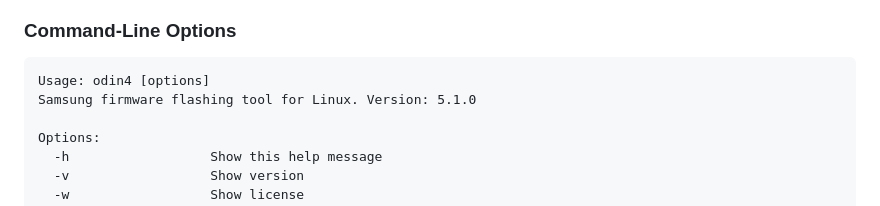
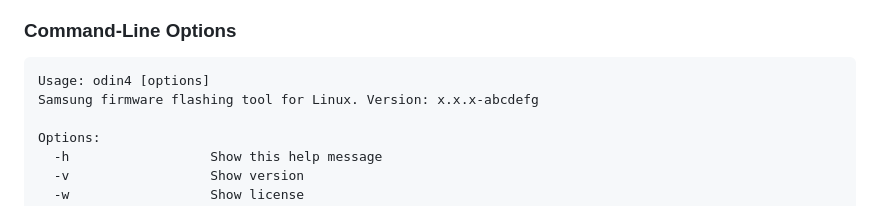
Before and after one commit to Llucs/odin4, a Markdown page: README.md, the part around the change. Rendered like a GitHub page.

Commit message:
Add sample version to the odin4 response example

````diff
--- a/README.md
+++ b/README.md
@@ -137,7 +137,7 @@ The `odin4` tool is operated via the command line. Here are the available option
 
 ```
 Usage: odin4 [options]
-Samsung firmware flashing tool for Linux. Version: 5.1.0
+Samsung firmware flashing tool for Linux. Version: x.x.x-abcdefg
 
 Options:
   -h                  Show this help message
````
